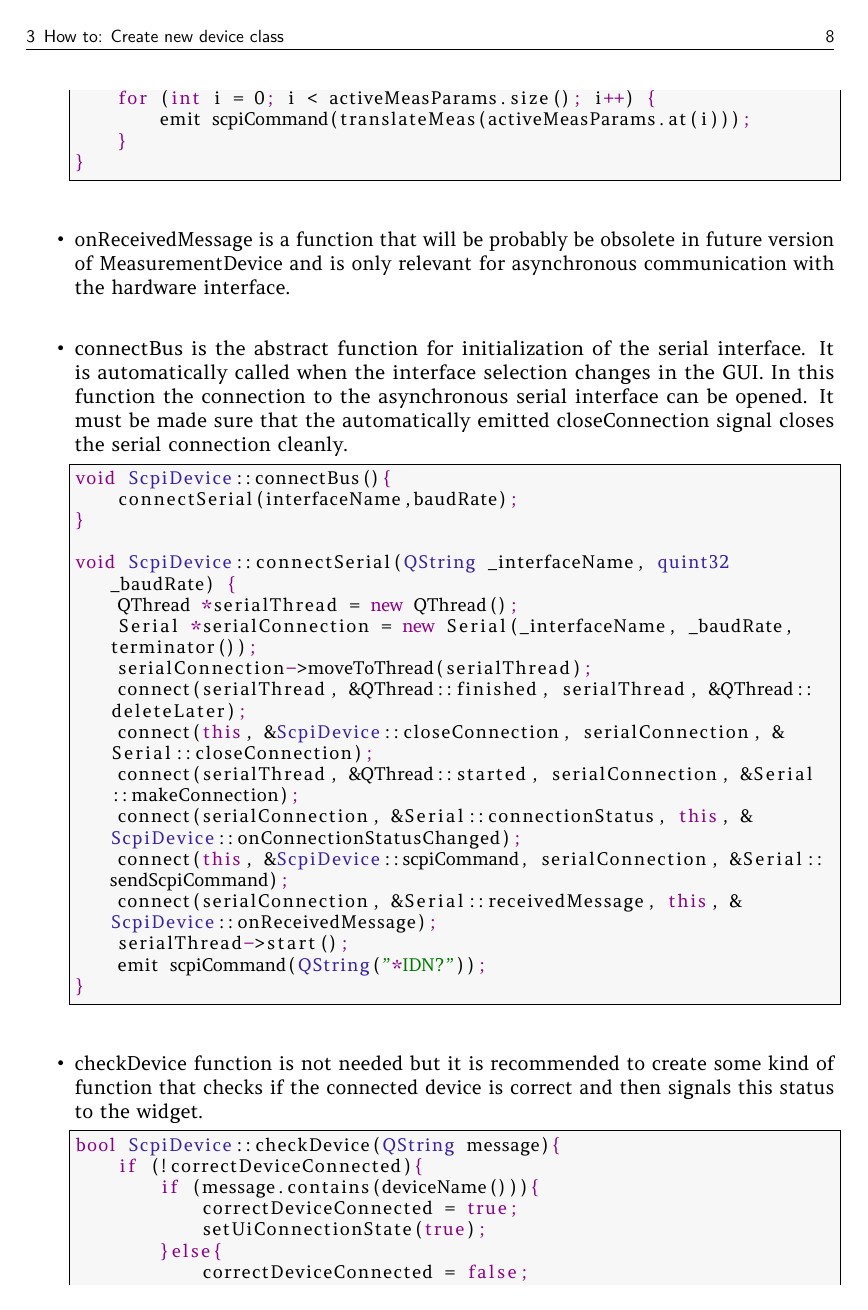
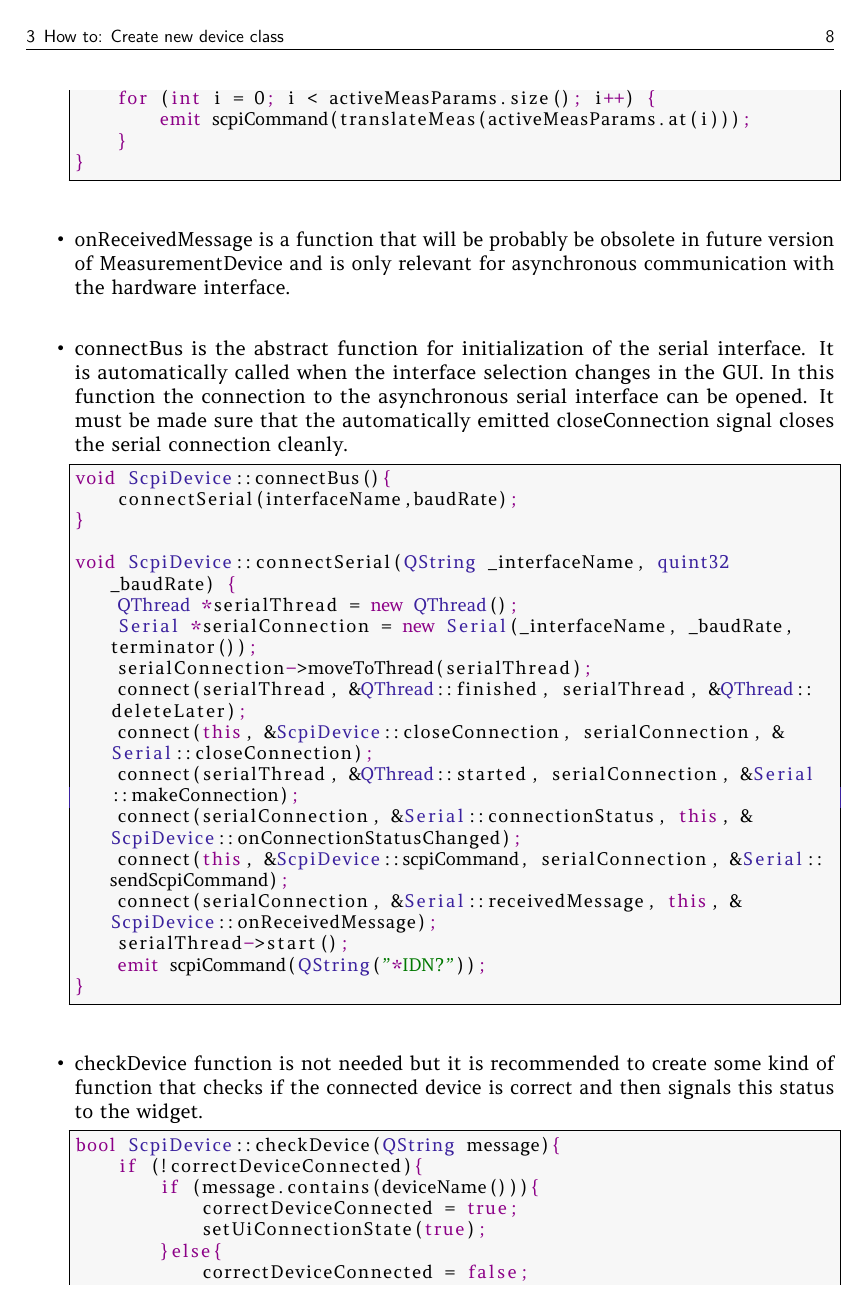
Before and after one commit to marvin5300/general-purpose-control, a LaTeX document (documentation/Protokoll.tex, which reads documentation/macros/code-highlighting.tex): page 10 of 13. Compiled offline with LuaLaTeX; a missing font is replaced by an installed copy or a similar font; an older LaTeX class or package is replaced by its successor.

Commit message:
Added code highlighting words.

```diff
--- a/documentation/macros/code-highlighting.tex
+++ b/documentation/macros/code-highlighting.tex
@@ -54,8 +54,8 @@
 	captionpos=t,
 	% language specific
 	language=c++,
-	otherkeywords={override,TEST_CASE,SECTION,REQUIRE,Q_OBJECT,;,\{,\},+,-,*,/},
-	emph={MeasurementDevice,ScpiDevice,quint64,QWidget,QMap,quint32,QPointer,DeviceParameterConstraint, MeasurementValue,DeviceManager,QString,QPointer,QStringList,std, Dummy, Keithley_2000, Keithley_2410, SourceTronic_ST2819A, Tektronix_DMM4020, Voltcraft_PSP1803, RIGOL_DSA1030A, HP_34401A, Hameg_HM8143, GW_INSTEK_GPD4303S}
+	otherkeywords={emit,override,TEST_CASE,SECTION,REQUIRE,Q_OBJECT,;,\{,\},+,-,*,/},
+	emph={MeasurementDevice,ScpiDevice,quint64,Serial,QThread,QWidget,QMap,quint32,QPointer,DeviceParameterConstraint, MeasurementValue,DeviceManager,QString,QPointer,QStringList,std, Dummy, Keithley_2000, Keithley_2410, SourceTronic_ST2819A, Tektronix_DMM4020, Voltcraft_PSP1803, RIGOL_DSA1030A, HP_34401A, Hameg_HM8143, GW_INSTEK_GPD4303S}
 }
 
 \lstdefinestyle{pythonstyle}{
```
